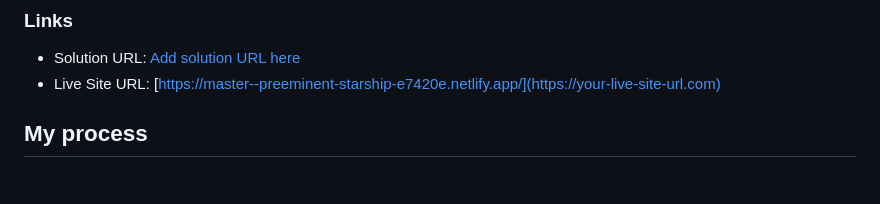
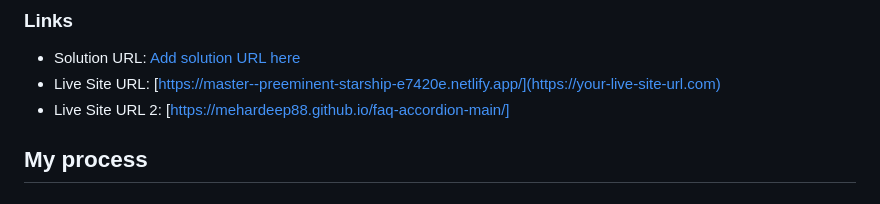
Before and after one commit to mehardeep88/faq-accordion-main, a Markdown page: README.md, the part around the change. Rendered like a GitHub page.

```diff
--- a/README.md
+++ b/README.md
@@ -37,6 +37,7 @@ Users should be able to:
 
 - Solution URL: [Add solution URL here](https://your-solution-url.com)
 - Live Site URL: [https://master--preeminent-starship-e7420e.netlify.app/](https://your-live-site-url.com)
+- Live Site URL 2: [https://mehardeep88.github.io/faq-accordion-main/]
 
 ## My process
 
```
